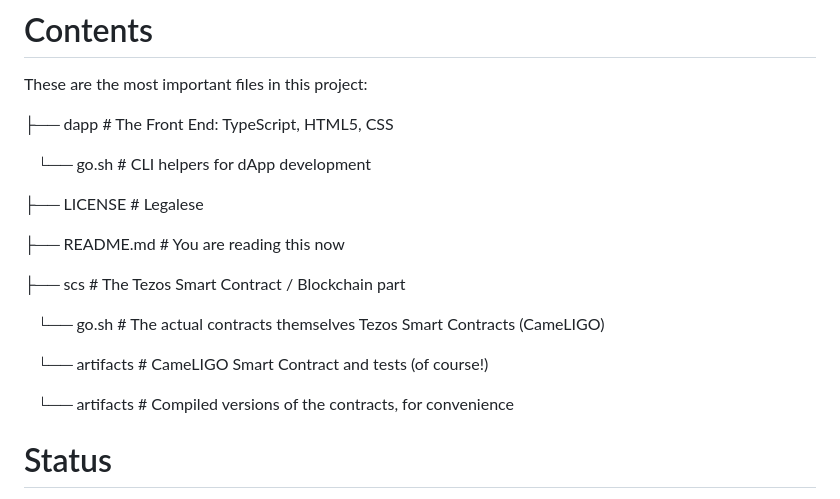
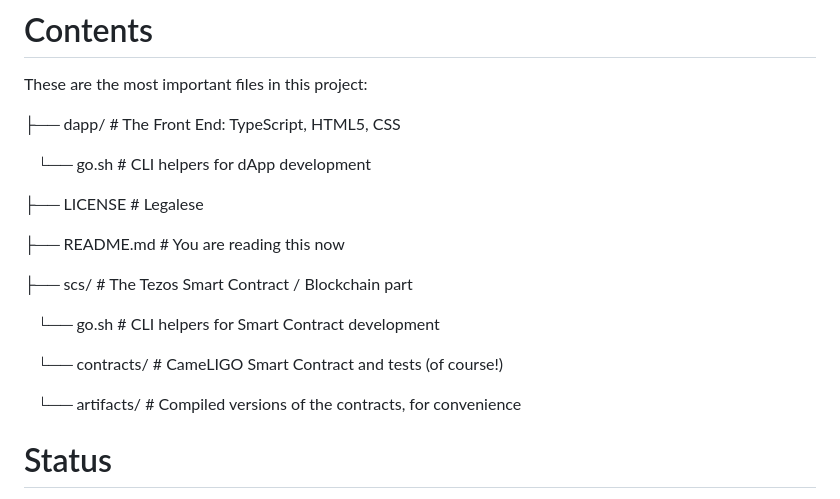
Before and after one commit to ecadlabs/memory-game, a Markdown page: README.md, the part around the change. Drawn GitHub-style.

Commit message:
Fix typo

```diff
--- a/README.md
+++ b/README.md
@@ -6,7 +6,7 @@ This project is a full-stack Taquito-based Tezos dApp that uses a custom Smart C
 
 These are the most important files in this project:
 
-├── dapp                  #  The Front End: TypeScript, HTML5, CSS
+├── dapp/                  #  The Front End: TypeScript, HTML5, CSS
 
    └── go.sh              #  CLI helpers for dApp development
 
@@ -14,13 +14,13 @@ These are the most important files in this project:
 
 ├── README.md             #  You are reading this now
 
-├── scs                   #  The Tezos Smart Contract / Blockchain part
+├── scs/                   #  The Tezos Smart Contract / Blockchain part
 
-   └── go.sh              #   The actual contracts themselves Tezos Smart Contracts (CameLIGO)
+   └── go.sh              #   CLI helpers for Smart Contract development
 
-   └── artifacts          #   CameLIGO Smart Contract and tests (of course!)
+   └── contracts/          #   CameLIGO Smart Contract and tests (of course!)
 
-   └── artifacts          #   Compiled versions of the contracts, for convenience
+   └── artifacts/          #   Compiled versions of the contracts, for convenience
 
 # Status
 
```
